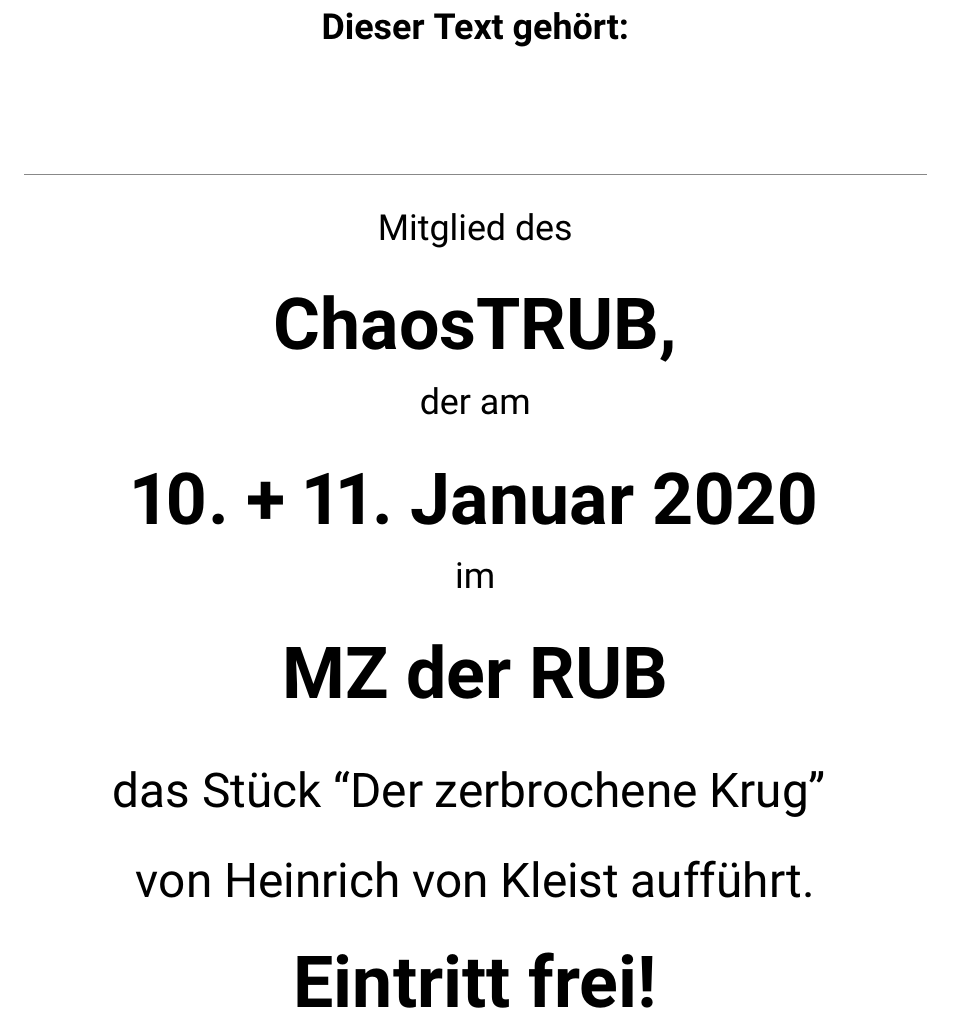
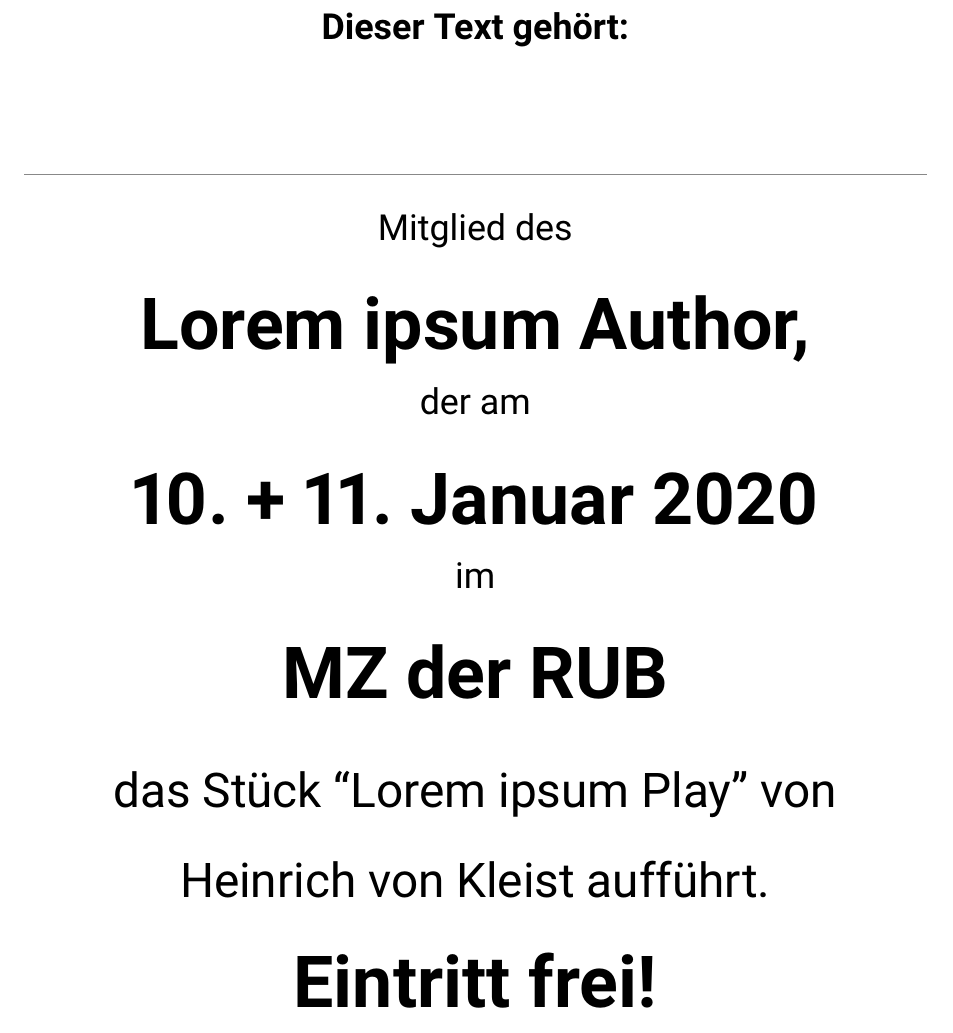
Before and after one commit to LBBO/latex-playbook, a LaTeX document (playbook.tex): part of page 1 of 4, cut so that both start at the same text. Compiled offline with pdfLaTeX.

Commit message:
Add commands for the play title and the name of the group

```diff
--- a/playbook.tex
+++ b/playbook.tex
@@ -10,11 +10,14 @@
 \usepackage[T1]{fontenc}
 \usepackage{soul} % underline links
 \usepackage[hidelinks, urlcolor=blue, colorlinks=true]{hyperref} % create nice looking links (blue)
+
+\newcommand{\PlayTitle}{Lorem ipsum Play}
+\newcommand{\GroupName}{Lorem ipsum Author}
 \hypersetup{
 bookmarks=true, % set bookmarks for every section, subsection etc. in the PDF file
 bookmarksnumbered=true,
-pdftitle={Lorem ipsum Play}, % set the title and author in the PDF meta info
-pdfauthor={ChaosTRUB},
+pdftitle={\PlayTitle}, % set the title and author in the PDF meta info
+pdfauthor={\GroupName},
 }
 
 \definecolor{AppearingCharacters}{RGB}{67, 67, 67}
@@ -53,12 +56,12 @@
 \textcolor{SignatureLineColor}{\rule{1\textwidth}{0.8pt}}
 
 \TitlePageLine{18pt}{18pt}{Mitglied des}
-\TitlePageLineBold{36pt}{36pt}{ChaosTRUB,}
+\TitlePageLineBold{36pt}{36pt}{\GroupName,}
 \TitlePageLine{18pt}{18pt}{der am}
 \TitlePageLineBold{36pt}{36pt}{10. + 11. Januar 2020}
 \TitlePageLine{18pt}{18pt}{im}
 \TitlePageLineBold{36pt}{36pt}{MZ der RUB}
-\TitlePageLine{24pt}{36pt}{das Stück “Der zerbrochene Krug” \mbox{} \qquad von Heinrich von Kleist aufführt.}
+\TitlePageLine{24pt}{36pt}{das Stück “\PlayTitle” von Heinrich von Kleist aufführt.}
 \TitlePageLineBold{36pt}{36pt}{Eintritt frei!}
 \vspace{2.5cm}
 \TitlePageLine{18pt}{27pt}{Falls Sie diesen Text finden, würden wir uns sehr freuen, wenn Sie ihn im Musischen Zentrum der RUB abgeben \mbox{} oder eine Mail an \setuldepth{info}\href{mailto:info@chaostrub.de}{\ul{info@chaostrub.de}} schreiben würden.}
```
